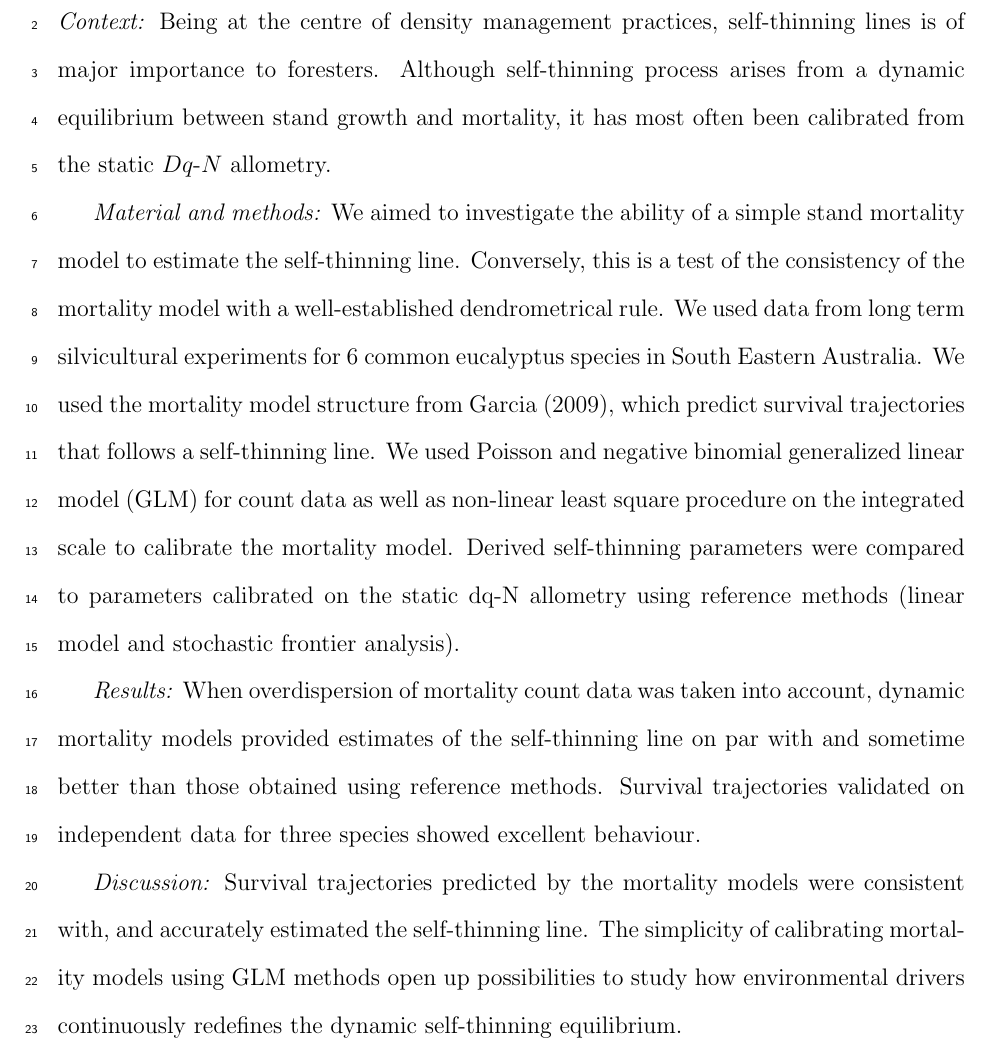
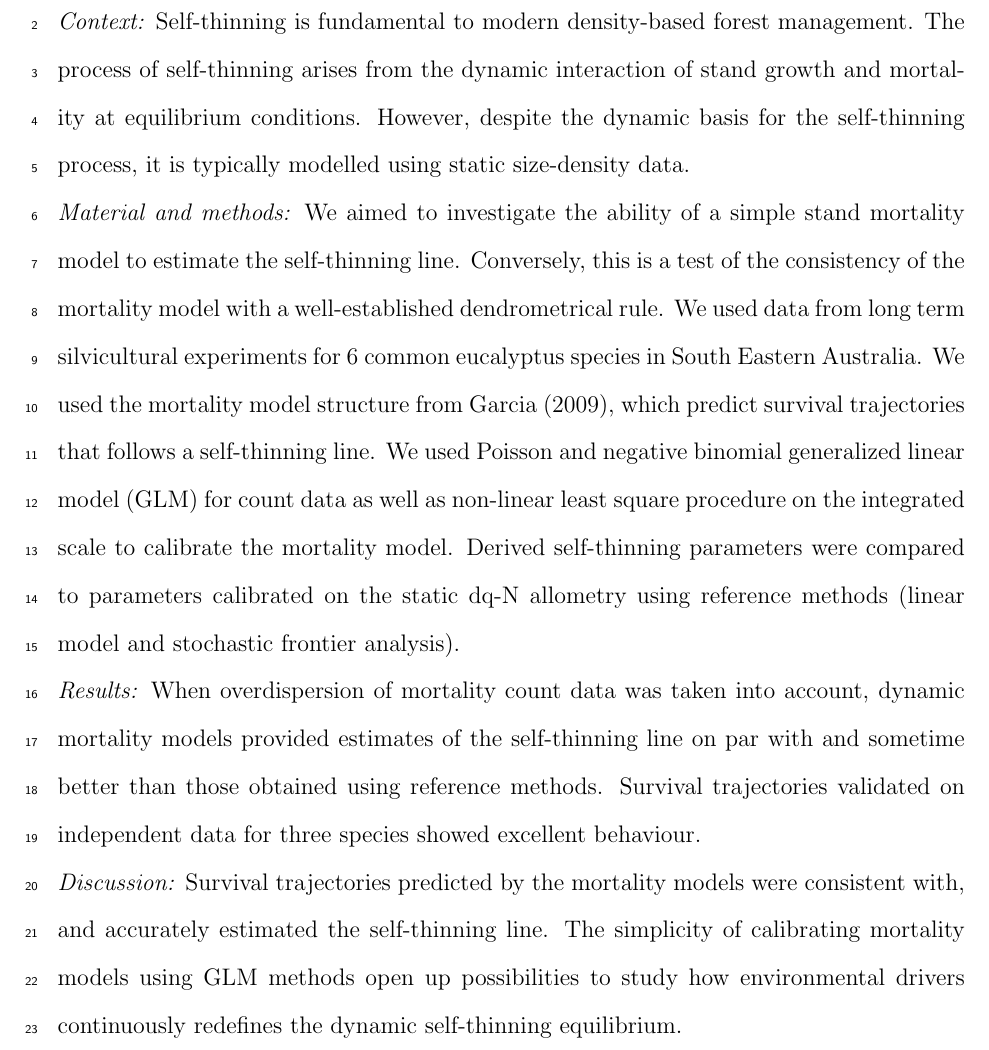
Before and after one commit to raphtael/self_thinning_paper, a LaTeX document (paper_self_thinning_V1.tex): part of page 2 of 31, cut so that both start at the same text. Compiled offline with pdfLaTeX.

Commit message:
Patrick Abstract change

```diff
--- a/paper_self_thinning_V1.tex
+++ b/paper_self_thinning_V1.tex
@@ -33,13 +33,13 @@
 \linenumbers
 
 \section*{Abstract}
-  \textit{Context:} Being at the centre of density management practices, self-thinning lines is of major importance to foresters. Although self-thinning process arises from a dynamic equilibrium between stand growth and mortality, it has most often been calibrated from the static $Dq$-$N$ allometry.
+  \textit{Context:} Self-thinning is fundamental to modern density-based forest management. The process of self-thinning arises from the dynamic interaction of stand growth and mortality at equilibrium conditions. However, despite the dynamic basis for the self-thinning process, it is typically modelled using static size-density data.
 
-  \textit{Material and methods:} We aimed to investigate the ability of a simple stand mortality model to estimate the self-thinning line. Conversely, this is a test of the consistency of the mortality model with a well-established dendrometrical rule. We used data from long term silvicultural experiments for 6 common eucalyptus species in South Eastern Australia. We used the mortality model structure from Garcia (2009), which predict survival trajectories that follows a self-thinning line. We used Poisson and negative binomial generalized linear model (GLM) for count data as well as non-linear least square procedure on the integrated scale to calibrate the mortality model. Derived self-thinning parameters were compared to parameters calibrated on the static dq-N allometry using reference methods (linear model and stochastic frontier analysis).
+  \noindent\textit{Material and methods:} We aimed to investigate the ability of a simple stand mortality model to estimate the self-thinning line. Conversely, this is a test of the consistency of the mortality model with a well-established dendrometrical rule. We used data from long term silvicultural experiments for 6 common eucalyptus species in South Eastern Australia. We used the mortality model structure from Garcia (2009), which predict survival trajectories that follows a self-thinning line. We used Poisson and negative binomial generalized linear model (GLM) for count data as well as non-linear least square procedure on the integrated scale to calibrate the mortality model. Derived self-thinning parameters were compared to parameters calibrated on the static dq-N allometry using reference methods (linear model and stochastic frontier analysis).
 
-  \textit{Results:} When overdispersion of mortality count data was taken into account, dynamic mortality models provided estimates of the self-thinning line on par with and sometime better than those obtained using reference methods. Survival trajectories validated on independent data for three species showed excellent behaviour.
+  \noindent\textit{Results:} When overdispersion of mortality count data was taken into account, dynamic mortality models provided estimates of the self-thinning line on par with and sometime better than those obtained using reference methods. Survival trajectories validated on independent data for three species showed excellent behaviour.
 
-  \textit{Discussion:} Survival trajectories predicted by the mortality models were consistent with, and accurately estimated the self-thinning line. The simplicity of calibrating mortality models using GLM methods open up possibilities to study how environmental drivers continuously redefines the dynamic self-thinning equilibrium.
+  \noindent\textit{Discussion:} Survival trajectories predicted by the mortality models were consistent with, and accurately estimated the self-thinning line. The simplicity of calibrating mortality models using GLM methods open up possibilities to study how environmental drivers continuously redefines the dynamic self-thinning equilibrium.
 
 \bigskip
 \textsf{Keywords:} Self-thinning, mortality, survival, forest dynamic, allocation, allometry, relative density
```
